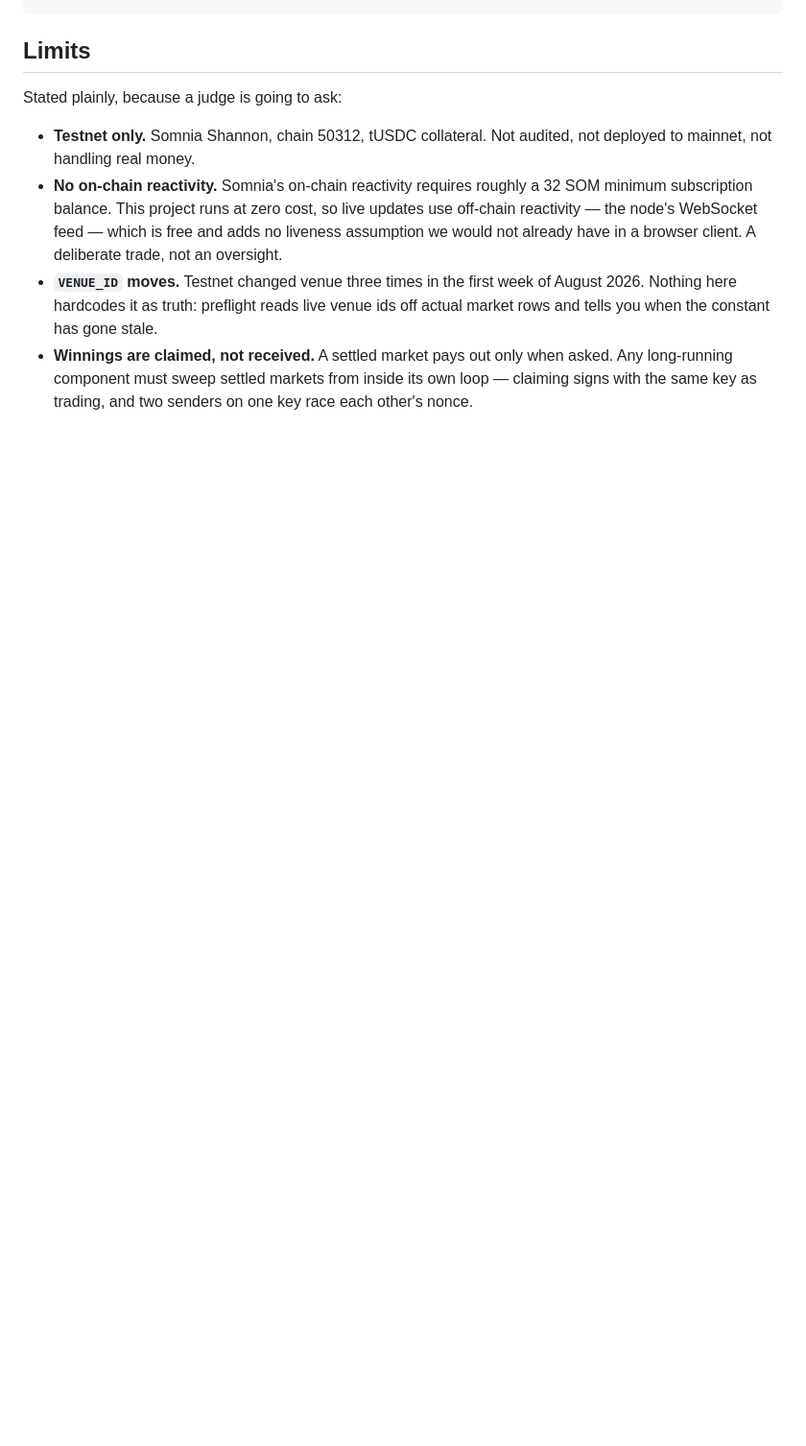
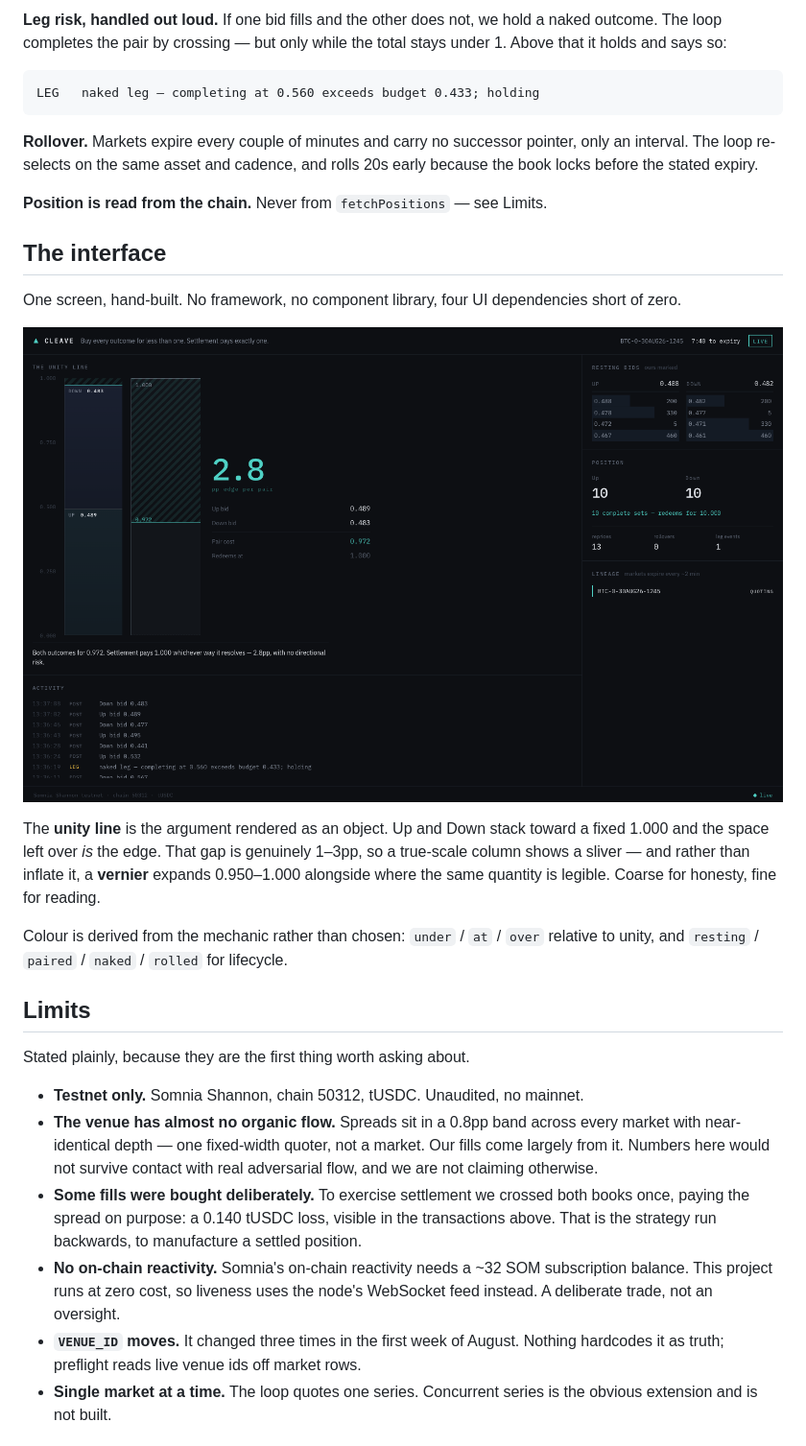
Before and after one commit to emmanuelist/cleave, a Markdown page: README.md, the part around one of its changes. Shown at 96% size. Rendered like a GitHub page; blank space fills up the shorter version.

Commit message:
README as a proof surface
Thesis, a four-second verification, six real transaction hashes, the mechanism,
honest limits, and the SDK feedback report the hackathon requires as a
deliverable.

````diff
--- a/README.md
+++ b/README.md
@@ -65,19 +82,51 @@ npm run preflight
+**Leg risk, handled out loud.** If one bid fills and the other does not, we hold
+a naked outcome. The loop completes the pair by crossing — but only while the
+total stays under 1. Above that it holds and says so:
+
+```
+LEG   naked leg — completing at 0.560 exceeds budget 0.433; holding
+```
+
+**Rollover.** Markets expire every couple of minutes and carry no successor
+pointer, only an interval. The loop re-selects on the same asset and cadence, and
+rolls 20s early because the book locks before the stated expiry.
+
+**Position is read from the chain.** Never from `fetchPositions` — see Limits.
+
+## The interface
+
+One screen, hand-built. No framework, no component library, four UI dependencies
+short of zero.
+
+![Cleave, live](docs/shots/live-1440.png)
+
+The **unity line** is the argument rendered as an object. Up and Down stack
+toward a fixed 1.000 and the space left over *is* the edge. That gap is
+genuinely 1–3pp, so a true-scale column shows a sliver — and rather than inflate
+it, a **vernier** expands 0.950–1.000 alongside where the same quantity is
+legible. Coarse for honesty, fine for reading.
+
+Colour is derived from the mechanic rather than chosen: `under` / `at` / `over`
+relative to unity, and `resting` / `paired` / `naked` / `rolled` for lifecycle.
 
 ## Limits
 
-Stated plainly, because a judge is going to ask:
+Stated plainly, because they are the first thing worth asking about.
 
-- **Testnet only.** Somnia Shannon, chain 50312, tUSDC collateral. Not audited,
-  not deployed to mainnet, not handling real money.
-- **No on-chain reactivity.** Somnia's on-chain reactivity requires roughly a
-  32 SOM minimum subscription balance. This project runs at zero cost, so live
-  updates use off-chain reactivity — the node's WebSocket feed — which is free
-  and adds no liveness assumption we would not already have in a browser client.
-  A deliberate trade, not an oversight.
-- **`VENUE_ID` moves.** Testnet changed venue three times in the first week of
-  August 2026. Nothing here hardcodes it as truth: preflight reads live venue ids
-  off actual market rows and tells you when the constant has gone stale.
-- **Winnings are claimed, not received.** A settled market pays out only when
-  asked. Any long-running component must sweep settled markets from inside its
-  own loop — claiming signs with the same key as trading, and two senders on one
-  key race each other's nonce.
+- **Testnet only.** Somnia Shannon, chain 50312, tUSDC. Unaudited, no mainnet.
+- **The venue has almost no organic flow.** Spreads sit in a 0.8pp band across
+  every market with near-identical depth — one fixed-width quoter, not a market.
+  Our fills come largely from it. Numbers here would not survive contact with
+  real adversarial flow, and we are not claiming otherwise.
+- **Some fills were bought deliberately.** To exercise settlement we crossed both
+  books once, paying the spread on purpose: a 0.140 tUSDC loss, visible in the
+  transactions above. That is the strategy run backwards, to manufacture a
+  settled position.
+- **No on-chain reactivity.** Somnia's on-chain reactivity needs a ~32 SOM
+  subscription balance. This project runs at zero cost, so liveness uses the
+  node's WebSocket feed instead. A deliberate trade, not an oversight.
+- **`VENUE_ID` moves.** It changed three times in the first week of August.
+  Nothing hardcodes it as truth; preflight reads live venue ids off market rows.
+- **Single market at a time.** The loop quotes one series. Concurrent series is
+  the obvious extension and is not built.
+
````
Also changed, not shown: other parts of README.md (+97 -49 lines).
